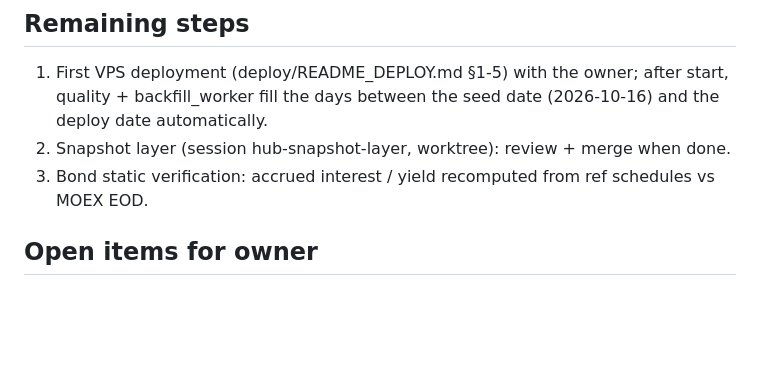
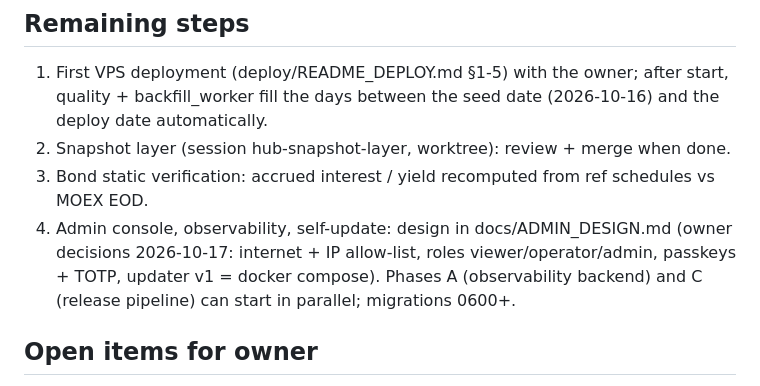
Before and after one commit to FlyingScotman/market-data-hub, a Markdown page: docs/STATUS.md, the part around the change. GitHub-like rendering; blank space fills up the shorter version.

Commit message:
Design: admin console, observability, signed self-update
Co-Authored-By: Claude Opus 5.5 <noreply@anthropic.com>

```diff
--- a/docs/STATUS.md
+++ b/docs/STATUS.md
@@ -68,6 +68,9 @@
    backfill_worker fill the days between the seed date (2026-10-16) and the deploy date automatically.
 2. Snapshot layer (session hub-snapshot-layer, worktree): review + merge when done.
 3. Bond static verification: accrued interest / yield recomputed from ref schedules vs MOEX EOD.
+4. Admin console, observability, self-update: design in docs/ADMIN_DESIGN.md (owner decisions 2026-10-17:
+   internet + IP allow-list, roles viewer/operator/admin, passkeys + TOTP, updater v1 = docker compose).
+   Phases A (observability backend) and C (release pipeline) can start in parallel; migrations 0600+.
 
 ## Open items for owner
 - Cbonds API → HTTP 401 for any login (likely IP allow-list of old server); hub auto-skips.
```
Also changed, not shown: docs/ADMIN_DESIGN.md (added, +239 -0 lines).
